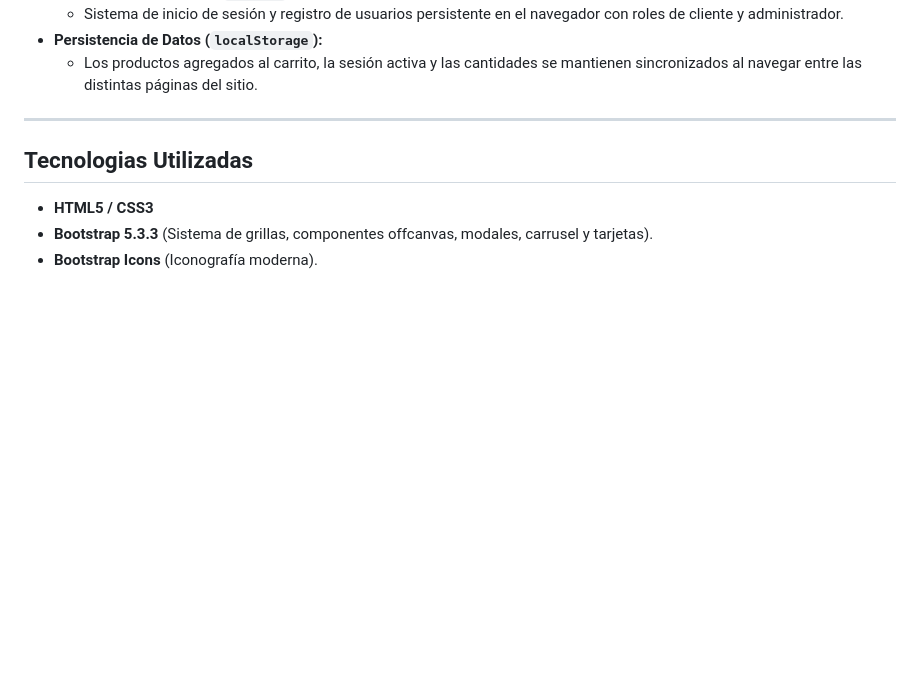
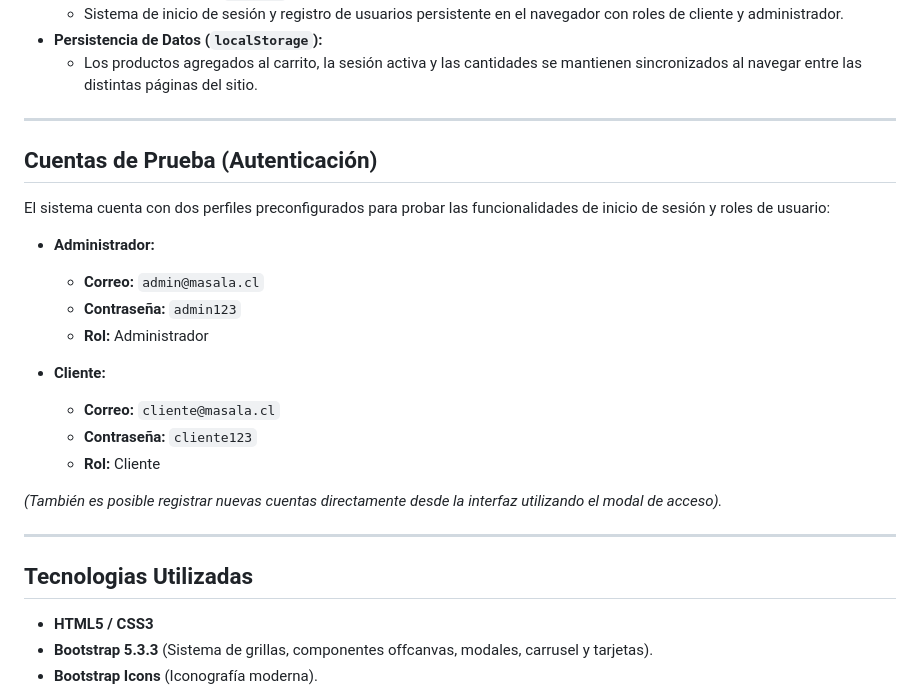
Before and after one commit to IchKote/Dise-o-WEB-y-MOVIL, a Markdown page: README.md, the part around the change. Drawn GitHub-style; blank space fills up the shorter version.

Commit message:
Include test accounts for login functionality
Added test accounts for authentication in README.

```diff
--- a/README.md
+++ b/README.md
@@ -25,6 +25,24 @@ Masala es una interfaz web frontend responsiva y moderna diseñada para un resta
   * Sistema de inicio de sesión y registro de usuarios persistente en el navegador con roles de cliente y administrador.
 * **Persistencia de Datos (`localStorage`):**
   * Los productos agregados al carrito, la sesión activa y las cantidades se mantienen sincronizados al navegar entre las distintas páginas del sitio.
+
+---
+
+## Cuentas de Prueba (Autenticación)
+
+El sistema cuenta con dos perfiles preconfigurados para probar las funcionalidades de inicio de sesión y roles de usuario:
+
+* **Administrador:**
+  * **Correo:** `admin@masala.cl`
+  * **Contraseña:** `admin123`
+  * **Rol:** Administrador
+
+* **Cliente:**
+  * **Correo:** `cliente@masala.cl`
+  * **Contraseña:** `cliente123`
+  * **Rol:** Cliente
+
+*(También es posible registrar nuevas cuentas directamente desde la interfaz utilizando el modal de acceso).*
 
 ---
 
```
